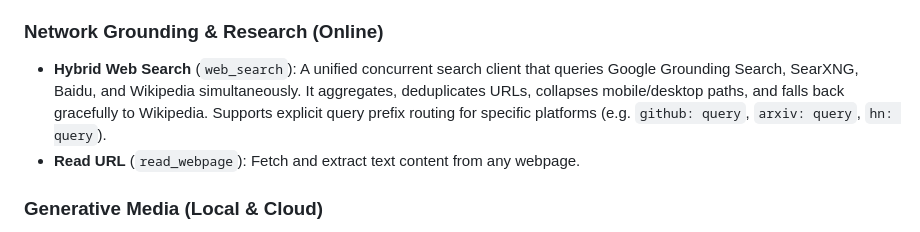
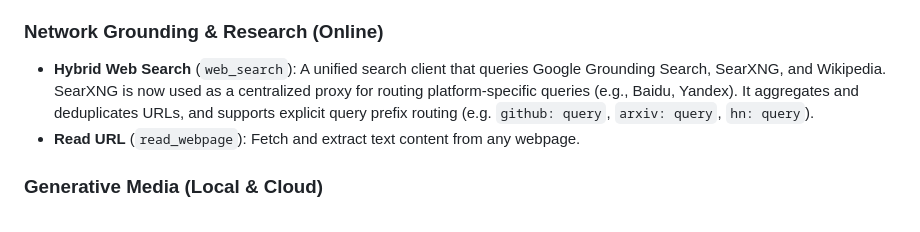
Before and after one commit to grendel116/LM-Sanctuary, a Markdown page: README.md, the part around the change. Rendered like a GitHub page.

Commit message:
Update README to reflect SearXNG web search proxying

```diff
--- a/README.md
+++ b/README.md
@@ -43,7 +43,7 @@ These are the things your companion can do on your computer. By default, before
 * **Task Manager** (`manage_task` / `wait_task`): Monitor, write to stdin, kill, or block and wait on active background commands.
 
 ### Network Grounding & Research (Online)
-* **Hybrid Web Search** (`web_search`): A unified concurrent search client that queries Google Grounding Search, SearXNG, Baidu, and Wikipedia simultaneously. It aggregates, deduplicates URLs, collapses mobile/desktop paths, and falls back gracefully to Wikipedia. Supports explicit query prefix routing for specific platforms (e.g. `github: query`, `arxiv: query`, `hn: query`).
+* **Hybrid Web Search** (`web_search`): A unified search client that queries Google Grounding Search, SearXNG, and Wikipedia. SearXNG is now used as a centralized proxy for routing platform-specific queries (e.g., Baidu, Yandex). It aggregates and deduplicates URLs, and supports explicit query prefix routing (e.g. `github: query`, `arxiv: query`, `hn: query`).
 * **Read URL** (`read_webpage`): Fetch and extract text content from any webpage.
 
 ### Generative Media (Local & Cloud)
```
